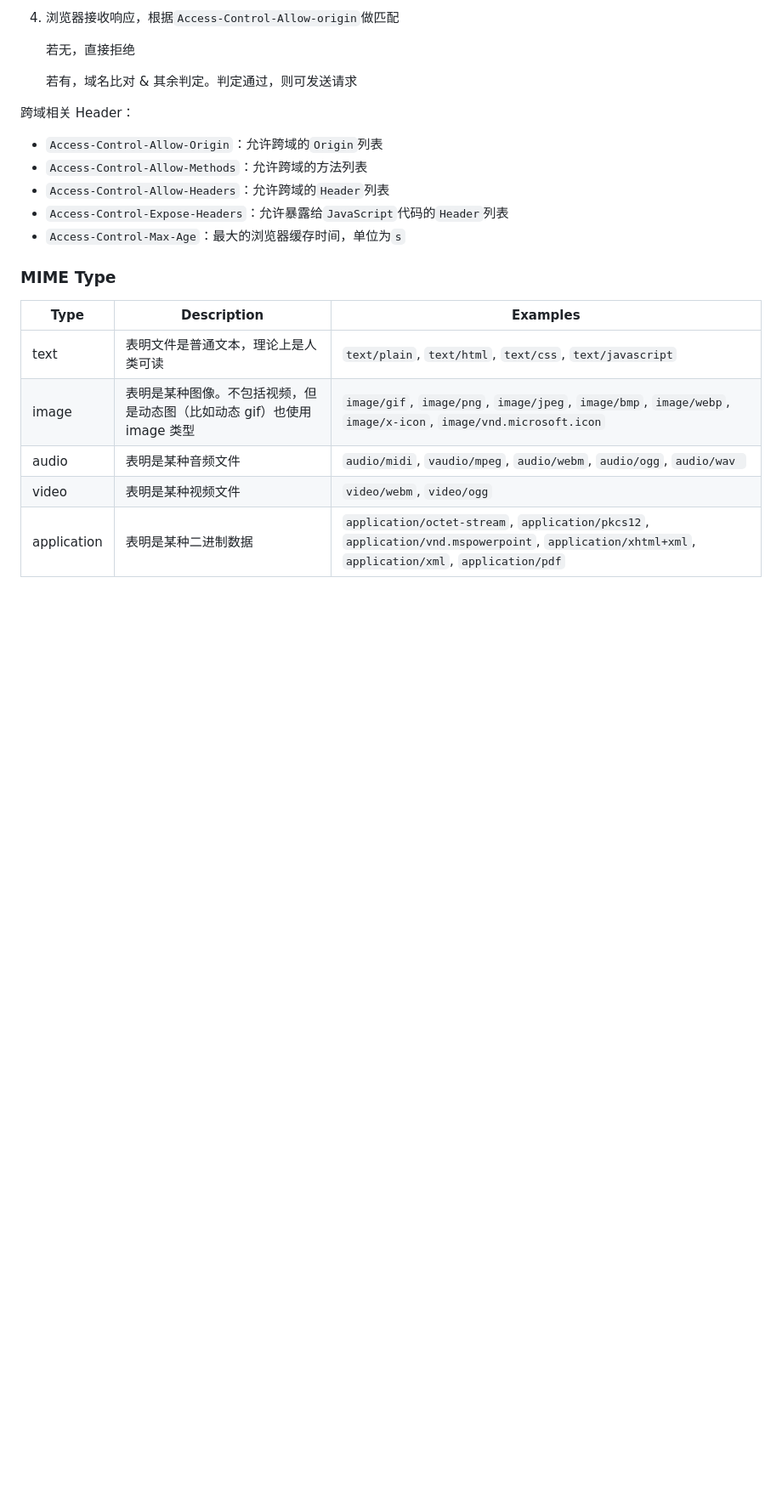
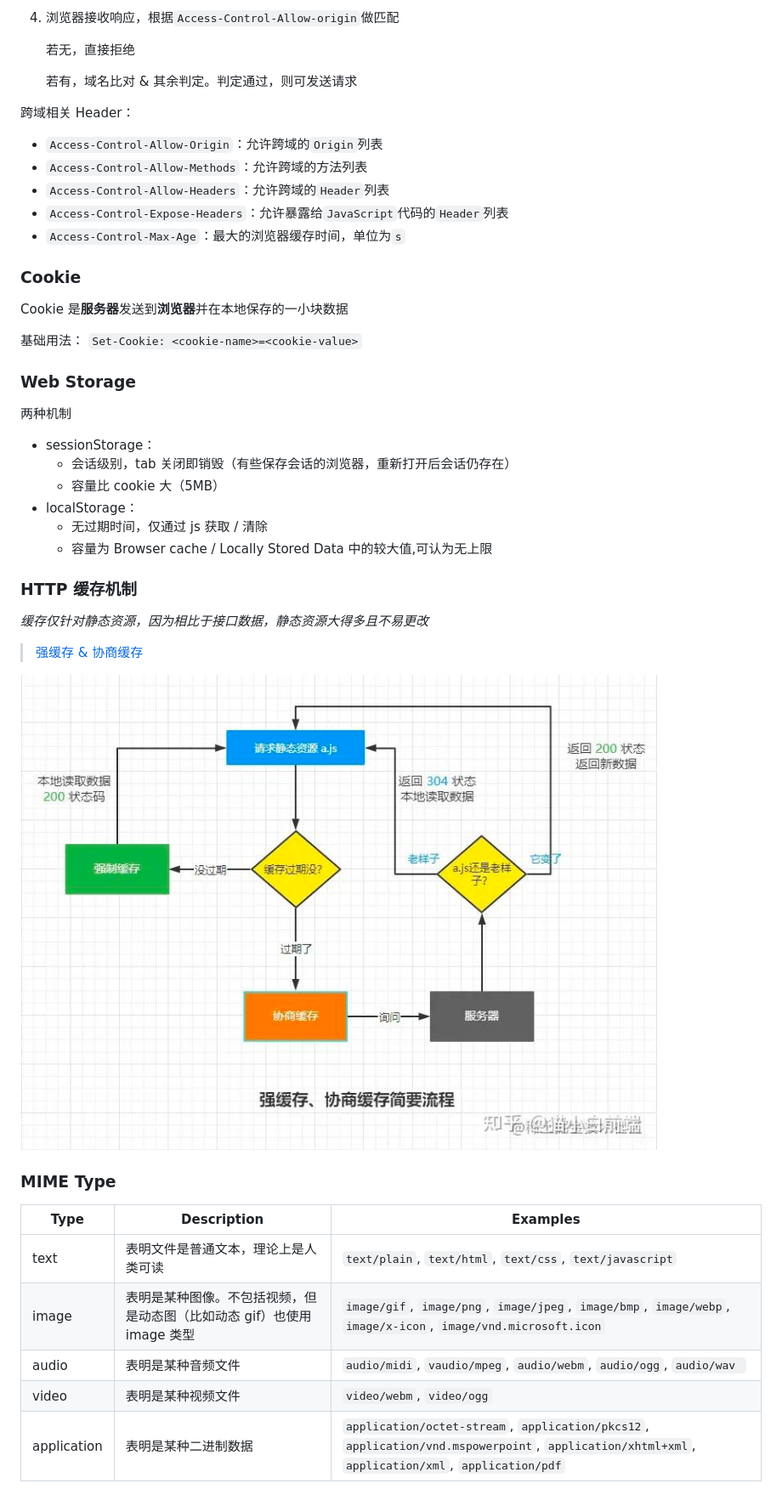
Before and after one commit to wangyq1996/CSBasic, a Markdown page: README.md, the part around the change. Shown: that part at 85% size. Rendered like a GitHub page; pictures changed too: image.png (added); blank space fills up the shorter version.

```diff
--- a/README.md
+++ b/README.md
@@ -32,6 +32,27 @@ _跨域访问控制是浏览器行为，通过代理 / 工具即可绕过_
 - `Access-Control-Expose-Headers`：允许暴露给`JavaScript`代码的`Header`列表
 - `Access-Control-Max-Age`：最大的浏览器缓存时间，单位为`s`
 
+### Cookie
+Cookie 是**服务器**发送到**浏览器**并在本地保存的一小块数据
+
+基础用法：
+`Set-Cookie: <cookie-name>=<cookie-value>`
+
+### Web Storage
+两种机制
+- sessionStorage：
+   - 会话级别，tab 关闭即销毁（有些保存会话的浏览器，重新打开后会话仍存在）
+   - 容量比 cookie 大（5MB）
+- localStorage：
+   - 无过期时间，仅通过 js 获取 / 清除
+   - 容量为 Browser cache / Locally Stored Data 中的较大值,可认为无上限
+
+### HTTP 缓存机制
+*缓存仅针对静态资源，因为相比于接口数据，静态资源大得多且不易更改*
+>[强缓存 & 协商缓存](https://zhuanlan.zhihu.com/p/484262036#:~:text=%E5%BC%BA%E5%88%B6%E7%BC%93%E5%AD%98%20%E6%98%AF%E6%B5%8F%E8%A7%88%E5%99%A8,%E6%9C%8D%E5%8A%A1%E5%99%A8%E6%96%B0%E8%BF%94%E5%9B%9E%E7%9A%84%E6%96%87%E4%BB%B6%E3%80%82)
+
+![Alt text](image.png)
+
 ### MIME Type
 
 | Type        | Description                                                             | Examples                                                                                                                                        |
```
Also changed, not shown: 5 other files.
